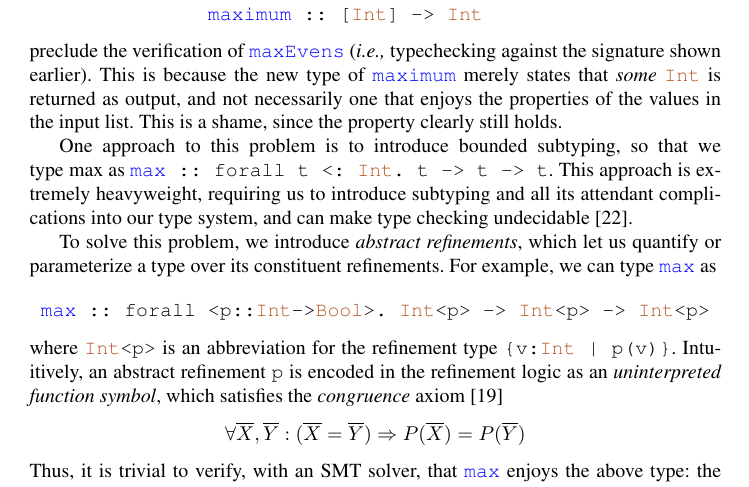
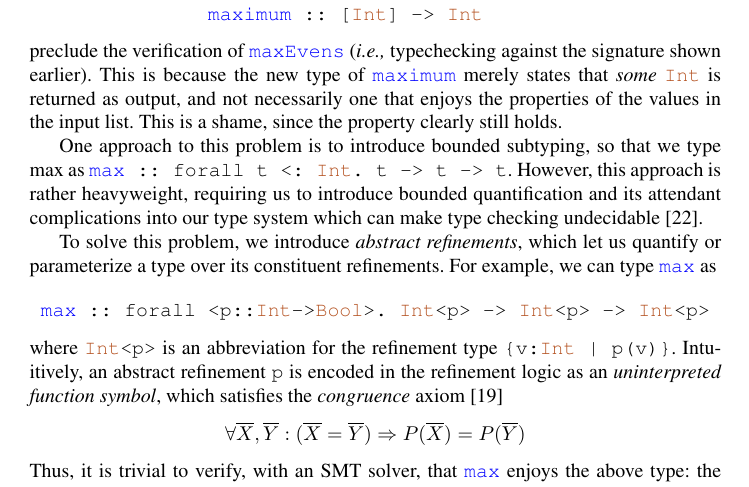
Before and after one commit to ucsd-progsys/AbstractRefinementTypes, a LaTeX thesis (esop13-submission/main.tex, which reads esop13-submission/overview.tex): part of page 4 of 21, cut so that both start at the same text. Compiled offline with pdfLaTeX.

Commit message:
tidy up bounded quantification text

```diff
--- a/esop13-submission/overview.tex
+++ b/esop13-submission/overview.tex
@@ -102,12 +102,9 @@ One approach to this problem is to introduce bounded subtyping,
 so that we type max as
 @max :: forall t <: Int. t -> t -> t@.
 %
-This
-approach is extremely heavyweight, requiring us to introduce
-subtyping and all its attendant
-complications into our type system,
-and can make type
-checking undecidable \cite{piercebook}.
+However, this approach is rather heavyweight, requiring us to
+introduce bounded quantification and its attendant complications
+into our type system which can make type checking undecidable \cite{piercebook}.
 
 To solve this problem, we introduce \emph{abstract refinements}, which let us
 quantify or parameterize a type over its constituent refinements.
```
Also changed, not shown: 1 other file.
